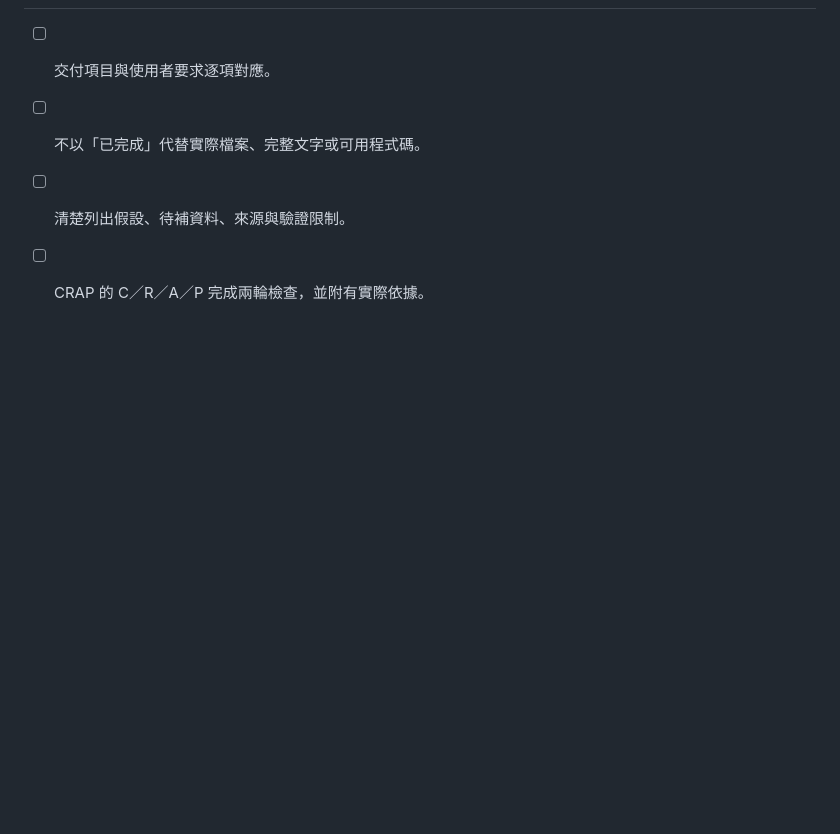
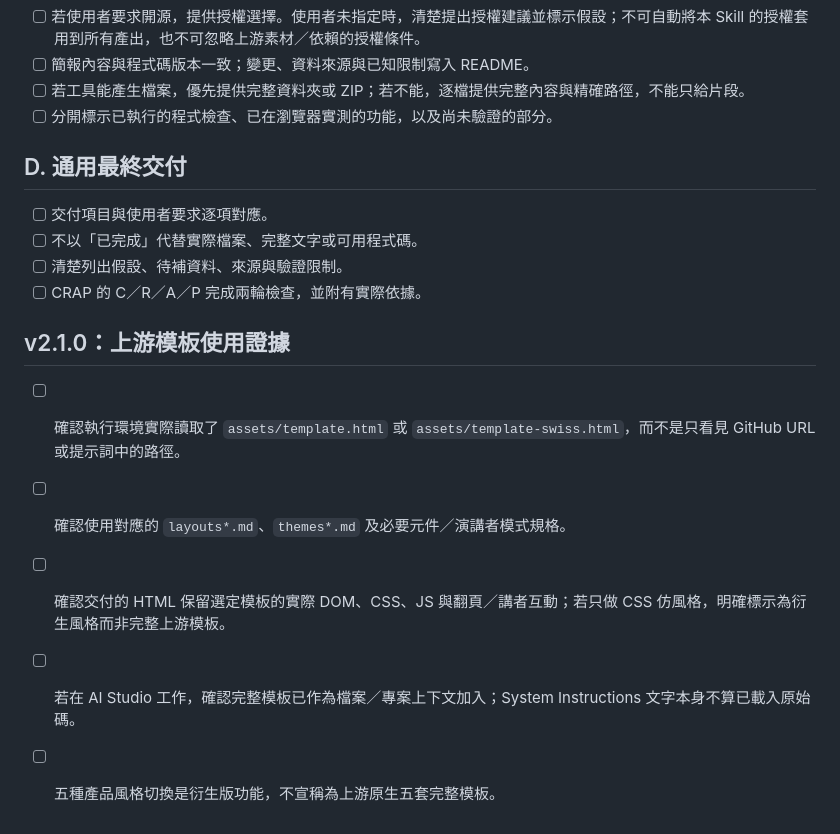
Before and after one commit to wallacechiu-purestudio/all-purpose-document-layout-assistant, a Markdown page: references/deliverable-checklist.md, the part around the change. GitHub-like rendering; blank space fills up the shorter version.

Commit message:
docs: add actual upstream template provenance check

```diff
--- a/references/deliverable-checklist.md
+++ b/references/deliverable-checklist.md
@@ -45,3 +45,11 @@
 - [ ] 不以「已完成」代替實際檔案、完整文字或可用程式碼。
 - [ ] 清楚列出假設、待補資料、來源與驗證限制。
 - [ ] CRAP 的 C／R／A／P 完成兩輪檢查，並附有實際依據。
+
+## v2.1.0：上游模板使用證據
+
+- [ ] 確認執行環境實際讀取了 `assets/template.html` 或 `assets/template-swiss.html`，而不是只看見 GitHub URL 或提示詞中的路徑。
+- [ ] 確認使用對應的 `layouts*.md`、`themes*.md` 及必要元件／演講者模式規格。
+- [ ] 確認交付的 HTML 保留選定模板的實際 DOM、CSS、JS 與翻頁／講者互動；若只做 CSS 仿風格，明確標示為衍生風格而非完整上游模板。
+- [ ] 若在 AI Studio 工作，確認完整模板已作為檔案／專案上下文加入；System Instructions 文字本身不算已載入原始碼。
+- [ ] 五種產品風格切換是衍生版功能，不宣稱為上游原生五套完整模板。
```
